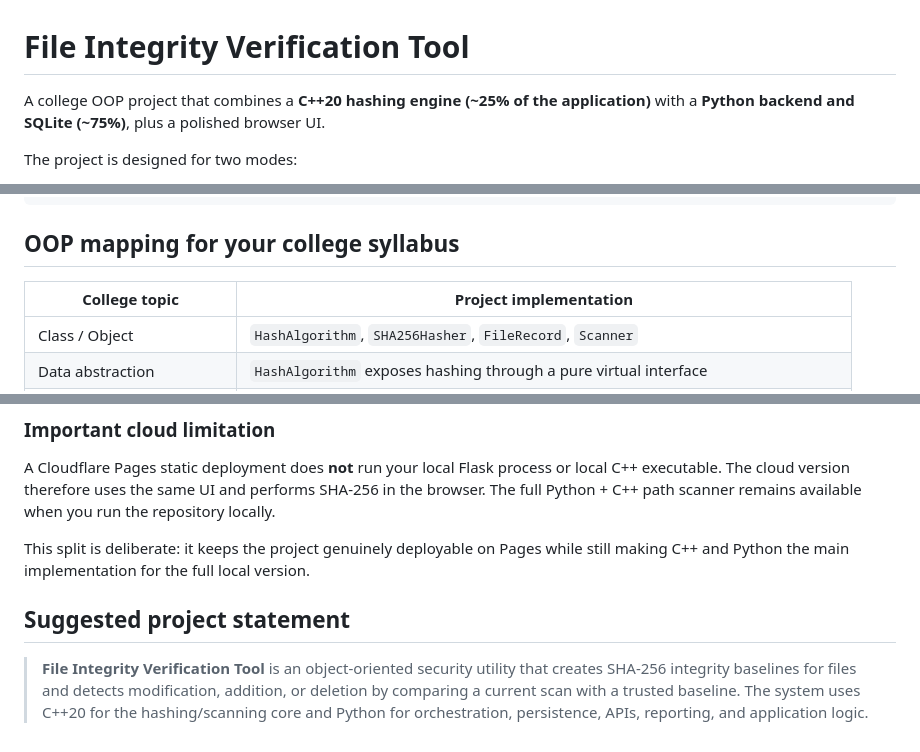
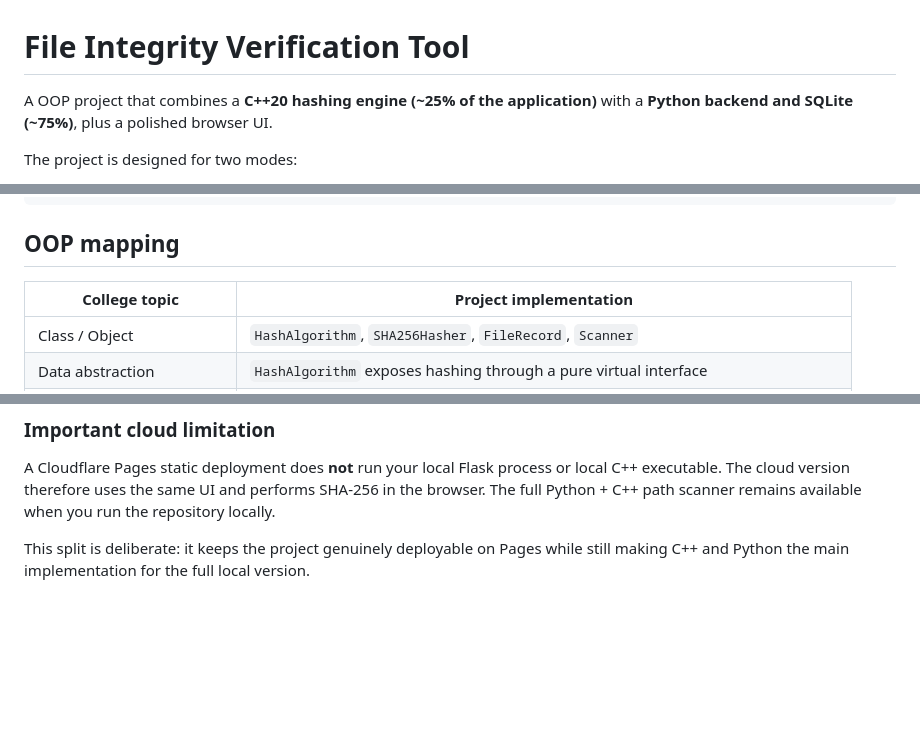
Before and after one commit to vdnttt/file-integrity-verification-tool, a Markdown page: README.md, 3 parts joined by grey strips. Rendered like a GitHub page; blank space fills up the shorter version.

Commit message:
Update README for clarity and consistency
Removed 'college' from project description and updated section headers.

````diff
--- a/README.md
+++ b/README.md
@@ -1,6 +1,6 @@
 # File Integrity Verification Tool
 
-A college OOP project that combines a **C++20 hashing engine (~25% of the application)** with a **Python backend and SQLite (~75%)**, plus a polished browser UI.
+A OOP project that combines a **C++20 hashing engine (~25% of the application)** with a **Python backend and SQLite (~75%)**, plus a polished browser UI.
 
 The project is designed for two modes:
 
@@ -54,7 +54,7 @@ file-integrity-tool/
 └── README.md
 ```
 
-## OOP mapping for your college syllabus
+## OOP mapping
 
 | College topic | Project implementation |
 |---|---|
@@ -204,7 +204,3 @@ The deployed site will receive a `*.pages.dev` address.
 A Cloudflare Pages static deployment does **not** run your local Flask process or local C++ executable. The cloud version therefore uses the same UI and performs SHA-256 in the browser. The full Python + C++ path scanner remains available when you run the repository locally.
 
 This split is deliberate: it keeps the project genuinely deployable on Pages while still making C++ and Python the main implementation for the full local version.
-
-## Suggested project statement
-
-> **File Integrity Verification Tool** is an object-oriented security utility that creates SHA-256 integrity baselines for files and detects modification, addition, or deletion by comparing a current scan with a trusted baseline. The system uses C++20 for the hashing/scanning core and Python for orchestration, persistence, APIs, reporting, and application logic.
````
